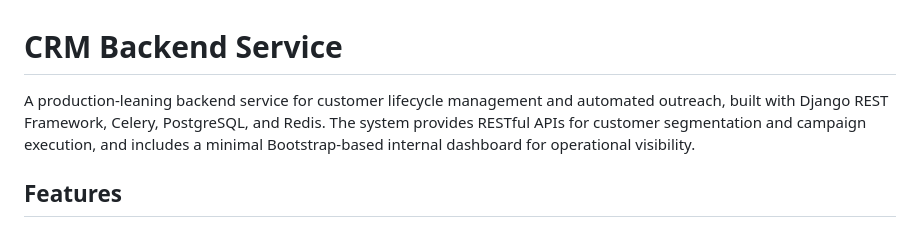
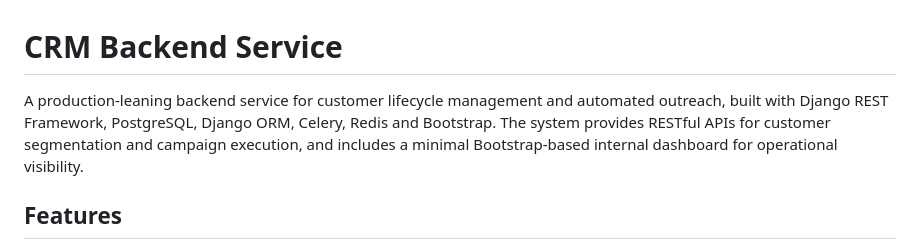
Before and after one commit to amir-mirnia/crm-backend-service, a Markdown page: README.md, the part around the change. Rendered like a GitHub page.

Commit message:
Update technology stack in README description

```diff
--- a/README.md
+++ b/README.md
@@ -1,6 +1,6 @@
 # CRM Backend Service
 
-A production-leaning backend service for customer lifecycle management and automated outreach, built with Django REST Framework, Celery, PostgreSQL, and Redis. The system provides RESTful APIs for customer segmentation and campaign execution, and includes a minimal Bootstrap-based internal dashboard for operational visibility.
+A production-leaning backend service for customer lifecycle management and automated outreach, built with Django REST Framework, PostgreSQL, Django ORM, Celery, Redis and Bootstrap. The system provides RESTful APIs for customer segmentation and campaign execution, and includes a minimal Bootstrap-based internal dashboard for operational visibility.
 
 ## Features
 
```
